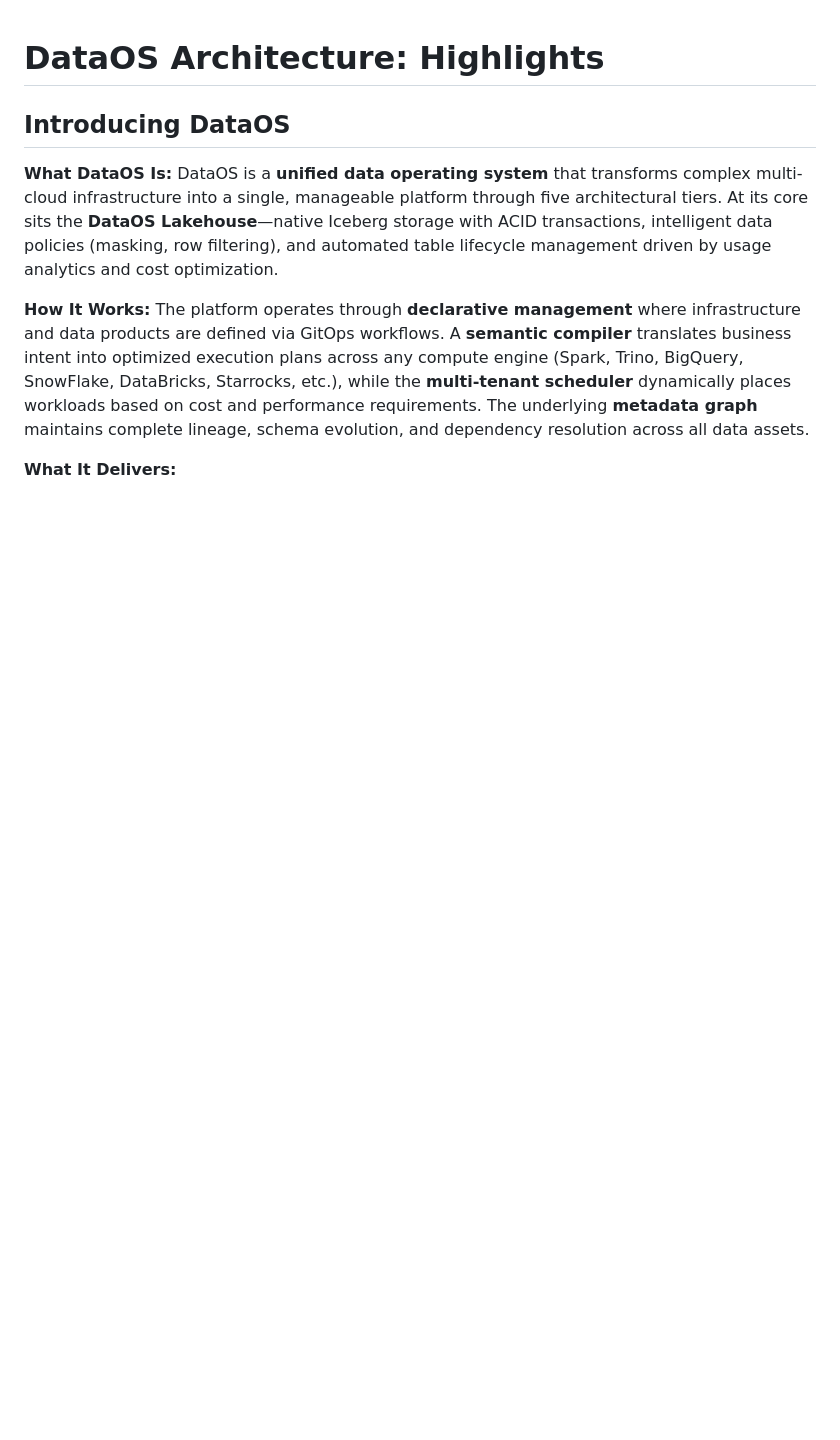
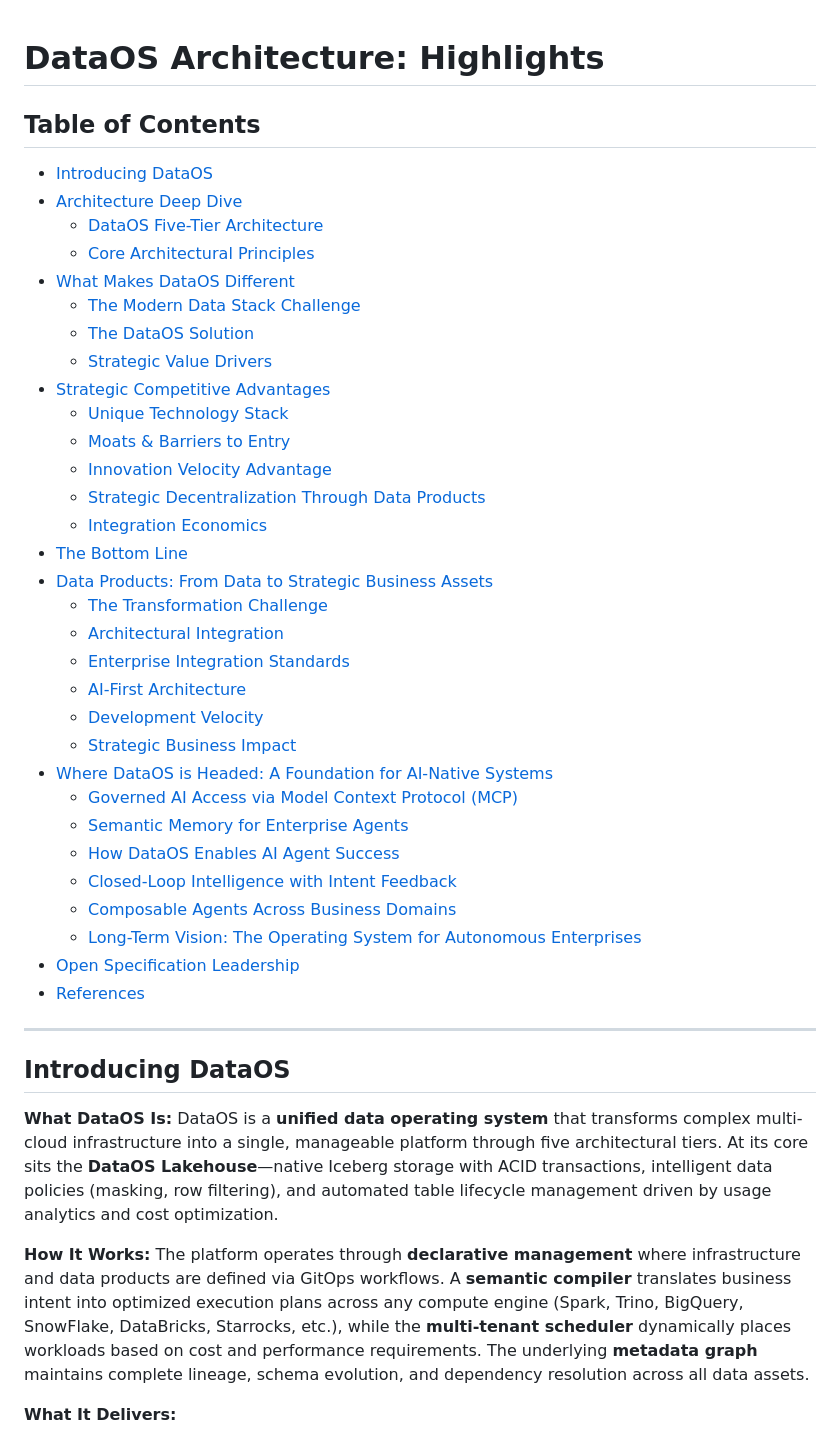
Before and after one commit to tmdc-io/whitepapers, a Markdown page: DataOS Introduction/README.md, the part around the change. GitHub-like rendering; blank space fills up the shorter version.

Commit message:
Fix: TOC

```diff
--- a/DataOS Introduction/README.md
+++ b/DataOS Introduction/README.md
@@ -1,4 +1,40 @@
 # DataOS Architecture: Highlights
+
+## Table of Contents
+
+- [Introducing DataOS](#introducing-dataos)
+- [Architecture Deep Dive](#architecture-deep-dive)
+  - [DataOS Five-Tier Architecture](#dataos-five-tier-architecture)
+  - [Core Architectural Principles](#core-architectural-principles)
+- [What Makes DataOS Different](#what-makes-dataos-different)
+  - [The Modern Data Stack Challenge](#the-modern-data-stack-challenge)
+  - [The DataOS Solution](#the-dataos-solution)
+  - [Strategic Value Drivers](#strategic-value-drivers)
+- [Strategic Competitive Advantages](#strategic-competitive-advantages)
+  - [Unique Technology Stack](#unique-technology-stack)
+  - [Moats & Barriers to Entry](#moats--barriers-to-entry)
+  - [Innovation Velocity Advantage](#innovation-velocity-advantage)
+  - [Strategic Decentralization Through Data Products](#strategic-decentralization-through-data-products)
+  - [Integration Economics](#integration-economics)
+- [The Bottom Line](#the-bottom-line)
+- [Data Products: From Data to Strategic Business Assets](#data-products-from-data-to-strategic-business-assets)
+  - [The Transformation Challenge](#the-transformation-challenge)
+  - [Architectural Integration](#architectural-integration)
+  - [Enterprise Integration Standards](#enterprise-integration-standards)
+  - [AI-First Architecture](#ai-first-architecture)
+  - [Development Velocity](#development-velocity)
+  - [Strategic Business Impact](#strategic-business-impact)
+- [Where DataOS is Headed: A Foundation for AI-Native Systems](#where-dataos-is-headed-a-foundation-for-ai-native-systems)
+  - [Governed AI Access via Model Context Protocol (MCP)](#governed-ai-access-via-model-context-protocol-mcp)
+  - [Semantic Memory for Enterprise Agents](#semantic-memory-for-enterprise-agents)
+  - [How DataOS Enables AI Agent Success](#how-dataos-enables-ai-agent-success)
+  - [Closed-Loop Intelligence with Intent Feedback](#closed-loop-intelligence-with-intent-feedback)
+  - [Composable Agents Across Business Domains](#composable-agents-across-business-domains)
+  - [Long-Term Vision: The Operating System for Autonomous Enterprises](#long-term-vision-the-operating-system-for-autonomous-enterprises)
+- [Open Specification Leadership](#open-specification-leadership)
+- [References](#references)
+
+---
 
 ## **Introducing DataOS**
 
```
